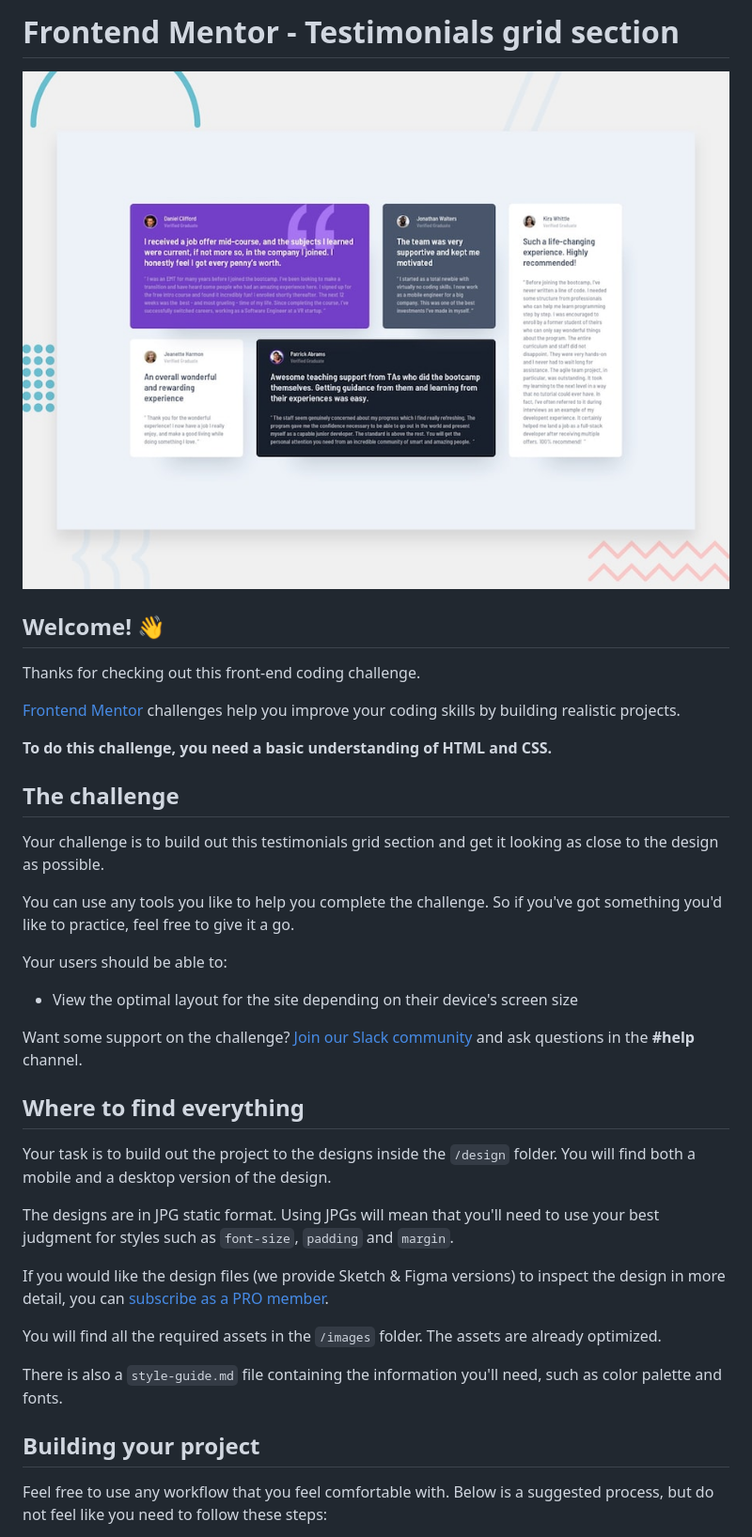
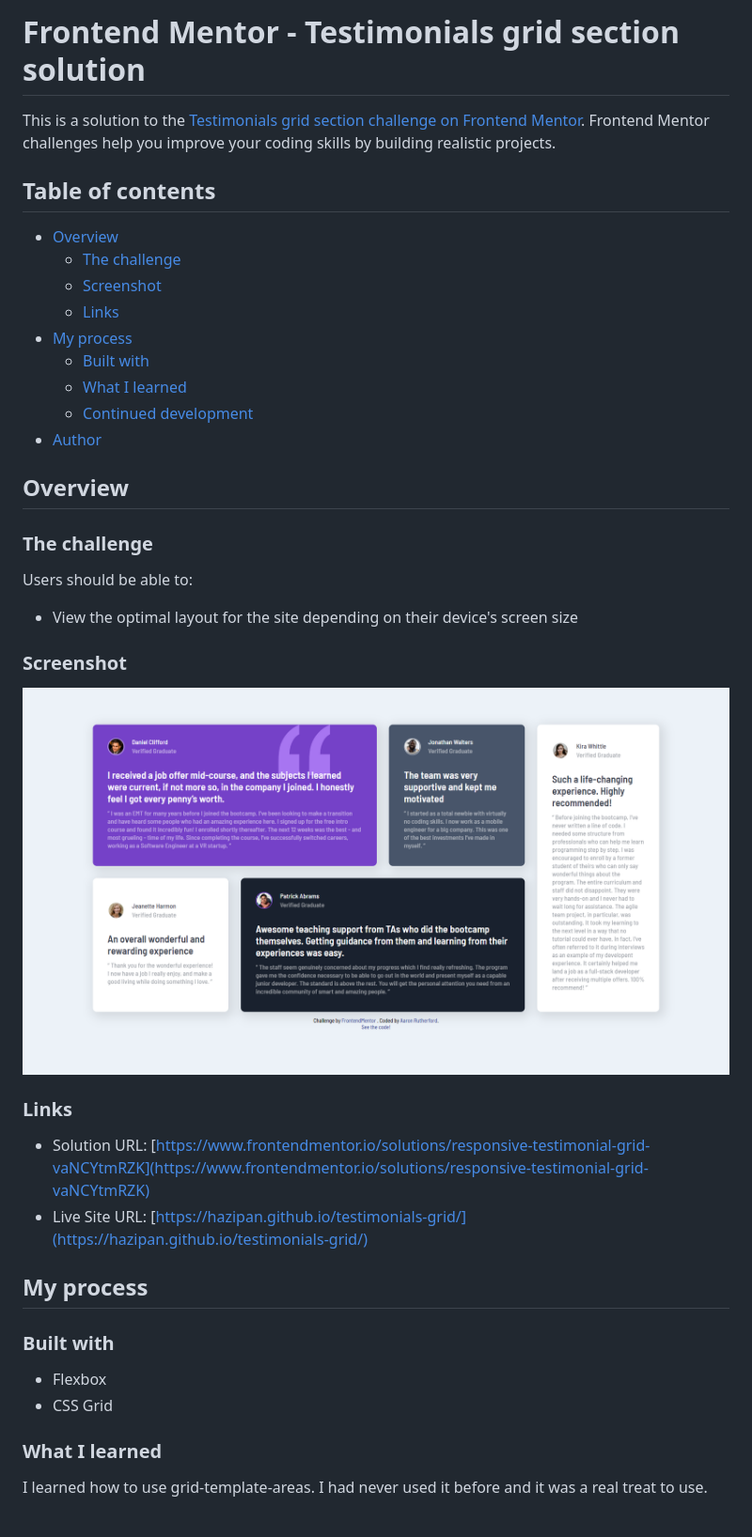
Before and after one commit to Hazipan/testimonials-grid, a Markdown page: README.md, the part around the change printed below. Shown: that part at 94% size. GitHub-like rendering; pictures changed too: design/desktop-preview.jpg (deleted), screenshot.png (added).

Commit message:
Updated readme
- Updated the Readme file
- Removed unnecessary files
- Added a screenshot image

```diff
--- a/README.md
+++ b/README.md
@@ -1,40 +1,44 @@
-# Frontend Mentor - Testimonials grid section
+# Frontend Mentor - Testimonials grid section solution
 
-![Design preview for the Testimonials grid section coding challenge](./design/desktop-preview.jpg)
+This is a solution to the [Testimonials grid section challenge on Frontend Mentor](https://www.frontendmentor.io/challenges/testimonials-grid-section-Nnw6J7Un7). Frontend Mentor challenges help you improve your coding skills by building realistic projects.
 
-## Welcome! 👋
+## Table of contents
 
-Thanks for checking out this front-end coding challenge.
+- [Overview](#overview)
+  - [The challenge](#the-challenge)
+  - [Screenshot](#screenshot)
+  - [Links](#links)
+- [My process](#my-process)
+  - [Built with](#built-with)
+  - [What I learned](#what-i-learned)
+  - [Continued development](#continued-development)
+- [Author](#author)
 
-[Frontend Mentor](https://www.frontendmentor.io) challenges help you improve your coding skills by building realistic projects.
+## Overview
 
-**To do this challenge, you need a basic understanding of HTML and CSS.**
+### The challenge
 
-## The challenge
-
-Your challenge is to build out this testimonials grid section and get it looking as close to the design as possible.
-
-You can use any tools you like to help you complete the challenge. So if you've got something you'd like to practice, feel free to give it a go.
-
-Your users should be able to:
+Users should be able to:
 
 - View the optimal layout for the site depending on their device's screen size
 
-Want some support on the challenge? [Join our Slack community](https://www.frontendmentor.io/slack) and ask questions in the **#help** channel.
+### Screenshot
 
-## Where to find everything
+![](./screenshot.png)
 
-Your task is to build out the project to the designs inside the `/design` folder. You will find both a mobile and a desktop version of the design.
+### Links
 
-The designs are in JPG static format. Using JPGs will mean that you'll need to use your best judgment for styles such as `font-size`, `padding` and `margin`.
+- Solution URL: [https://www.frontendmentor.io/solutions/responsive-testimonial-grid-vaNCYtmRZK](https://www.frontendmentor.io/solutions/responsive-testimonial-grid-vaNCYtmRZK)
+- Live Site URL: [https://hazipan.github.io/testimonials-grid/](https://hazipan.github.io/testimonials-grid/)
 
-If you would like the design files (we provide Sketch & Figma versions) to inspect the design in more detail, you can [subscribe as a PRO member](https://www.frontendmentor.io/pro).
+## My process
 
-You will find all the required assets in the `/images` folder. The assets are already optimized.
+### Built with
 
-There is also a `style-guide.md` file containing the information you'll need, such as color palette and fonts.
+- Flexbox
+- CSS Grid
 
-## Building your project
+### What I learned
 
-Feel free to use any workflow that you feel comfortable with. Below is a suggested process, but do not feel like you need to follow these steps:
+I learned how to use grid-template-areas. I had never used it before and it was a real treat to use.
 
```
Also changed, not shown: other parts of README.md (+5 -47 lines), README-template.md (deleted, +0 -110 lines), style-guide.md (deleted, +0 -38 lines), design/desktop-design.jpg (deleted), design/mobile-design.jpg (deleted), 1 other file.
